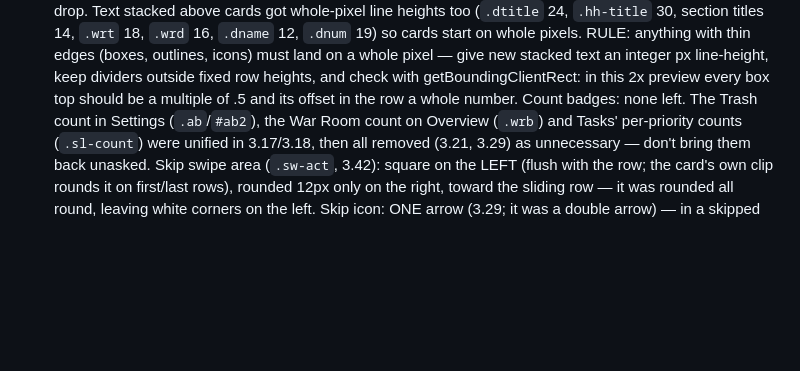
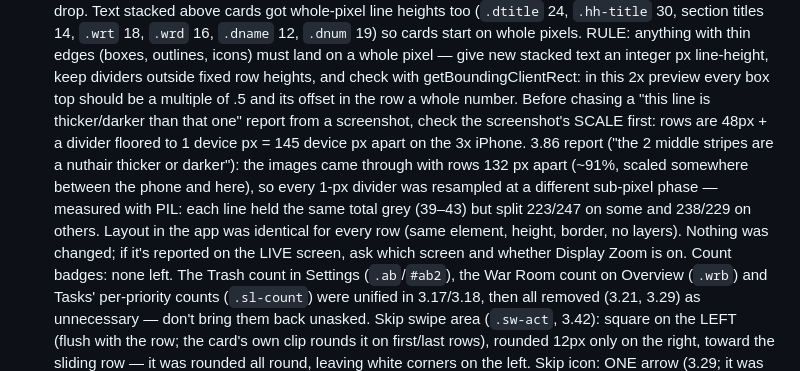
Before and after one commit to King83853/LifeOS, a Markdown page: CLAUDE.md, the part around the change. GitHub-like rendering; blank space fills up the shorter version.

Commit message:
CLAUDE.md: check a screenshot's scale before chasing uneven divider lines
Co-Authored-By: Claude Opus 5.5 <noreply@anthropic.com>

```diff
--- a/CLAUDE.md
+++ b/CLAUDE.md
@@ -567,6 +567,17 @@ vision board, and app blocker. Deployed at king83853.github.io/LifeOS.
   fixed row heights, and check with getBoundingClientRect: in this 2x
   preview every box top should be a multiple of .5 and its offset in the
   row a whole number.
+  Before chasing a "this line is thicker/darker than that one" report from
+  a screenshot, check the screenshot's SCALE first: rows are 48px + a
+  divider floored to 1 device px = 145 device px apart on the 3x iPhone.
+  3.86 report ("the 2 middle stripes are a nuthair thicker or darker"): the
+  images came through with rows 132 px apart (~91%, scaled somewhere
+  between the phone and here), so every 1-px divider was resampled at a
+  different sub-pixel phase — measured with PIL: each line held the same
+  total grey (39–43) but split 223/247 on some and 238/229 on others.
+  Layout in the app was identical for every row (same element, height,
+  border, no layers). Nothing was changed; if it's reported on the LIVE
+  screen, ask which screen and whether Display Zoom is on.
   Count badges: none left. The Trash count in Settings (`.ab`/`#ab2`), the
   War Room count on Overview (`.wrb`) and Tasks' per-priority counts
   (`.sl-count`) were unified in 3.17/3.18, then all removed (3.21, 3.29) as
```
